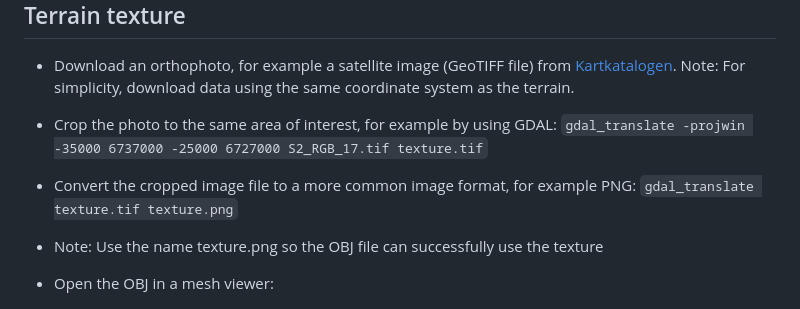
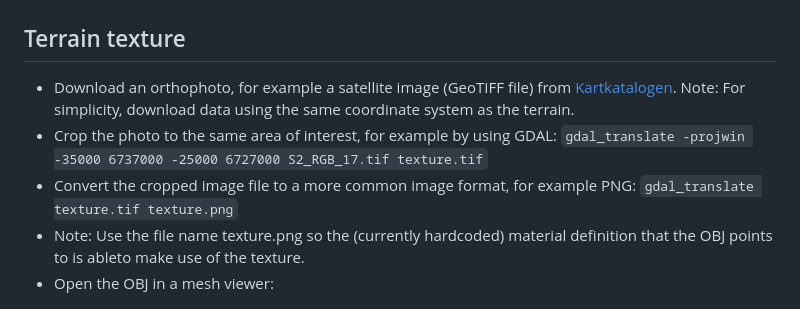
Before and after one commit to kristoffer-dyrkorn/landscapes, a Markdown page: README.md, the part around the change. Rendered like a GitHub page.

Commit message:
Small fixups

```diff
--- a/README.md
+++ b/README.md
@@ -28,8 +28,7 @@ The preprocessing code assumes you have a newer version of `node` (20.2, for exa
 - Download an orthophoto, for example a satellite image (GeoTIFF file) from [Kartkatalogen](https://kartkatalog.geonorge.no/metadata/satellittdata-sentinel-2-skyfritt-opptak-norge-2022/2e996bf2-9b7b-4700-8a26-c1a8a274c136). Note: For simplicity, download data using the same coordinate system as the terrain.
 - Crop the photo to the same area of interest, for example by using GDAL: `gdal_translate -projwin -35000 6737000 -25000 6727000 S2_RGB_17.tif texture.tif`
 - Convert the cropped image file to a more common image format, for example PNG: `gdal_translate texture.tif texture.png`
-
-- Note: Use the name texture.png so the OBJ file can successfully use the texture
+- Note: Use the file name texture.png so the (currently hardcoded) material definition that the OBJ points to is ableto make use of the texture.
 - Open the OBJ in a mesh viewer:
 
 ![](https://github.com/kristoffer-dyrkorn/landscapes/blob/main/images/mesh-large-textured.jpg)
```
